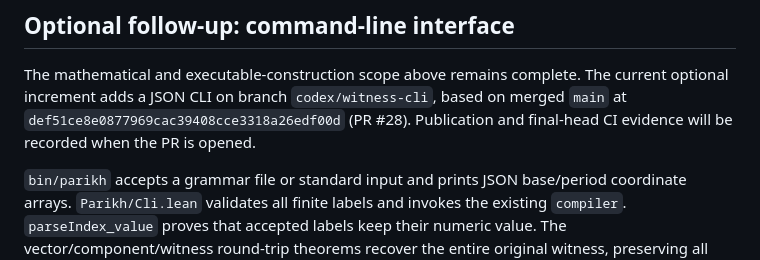
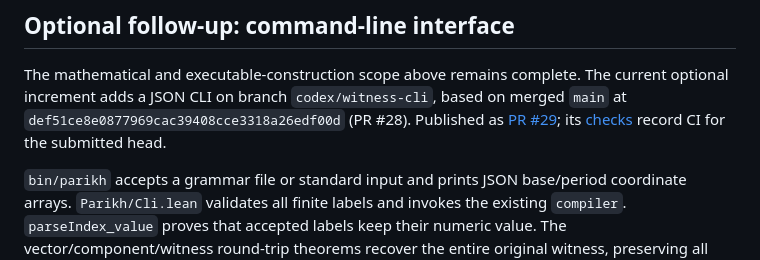
Before and after one commit to focs-lab/parikh-theorem, a Markdown page: docs/PROOF_STATUS.md, the part around the change. Rendered like a GitHub page.

Commit message:
Record JSON CLI PR and its check evidence

```diff
--- a/docs/PROOF_STATUS.md
+++ b/docs/PROOF_STATUS.md
@@ -33,7 +33,9 @@ merged. No named proof or implementation obligation remains.
 The mathematical and executable-construction scope above remains complete.
 The current optional increment adds a JSON CLI on branch `codex/witness-cli`,
 based on merged `main` at `def51ce8e0877969cac39408cce3318a26edf00d` (PR #28).
-Publication and final-head CI evidence will be recorded when the PR is opened.
+Published as [PR #29](https://github.com/focs-lab/parikh-theorem/pull/29);
+its [checks](https://github.com/focs-lab/parikh-theorem/pull/29/checks) record CI
+for the submitted head.
 
 `bin/parikh` accepts a grammar file or standard input and prints JSON base/period
 coordinate arrays. `Parikh/Cli.lean` validates all finite labels and invokes the
```
